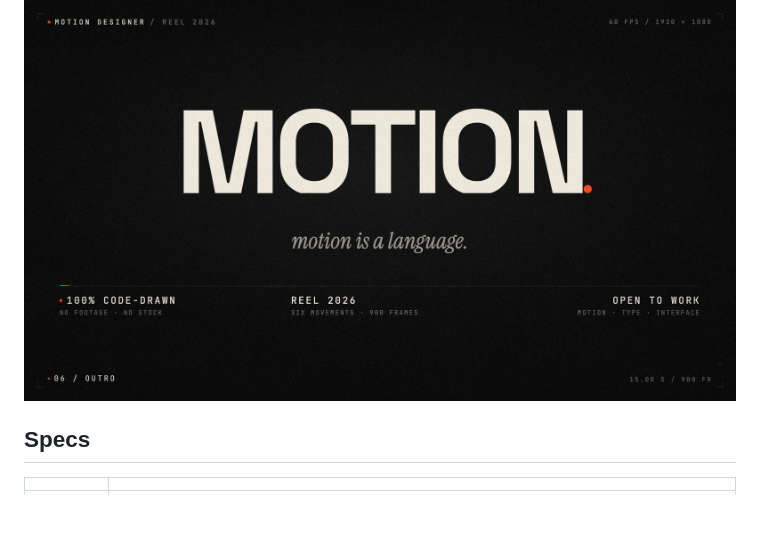
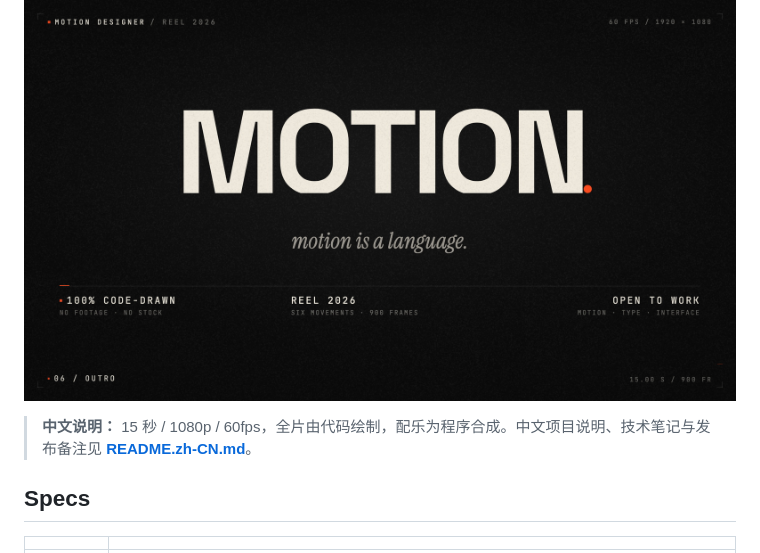
Before and after one commit to zazacheng-coder/motion-reel, a Markdown page: README.md, the part around the change. GitHub-like rendering; blank space fills up the shorter version.

Commit message:
docs: add Chinese README and notes

```diff
--- a/README.md
+++ b/README.md
@@ -7,6 +7,8 @@ Everything is generated in the project: typography is set from bundled local fon
 **▶ [Watch the film](out/motion-reel-1080p.mp4)** · [Poster frame](out/motion-reel-poster.jpg)
 
 [![MOTION. end card](out/motion-reel-poster.jpg)](out/motion-reel-1080p.mp4)
+
+> **中文说明：** 15 秒 / 1080p / 60fps，全片由代码绘制，配乐为程序合成。中文项目说明、技术笔记与发布备注见 **[README.zh-CN.md](README.zh-CN.md)**。
 
 ## Specs
 
```
Also changed, not shown: README.zh-CN.md (added, +106 -0 lines).
